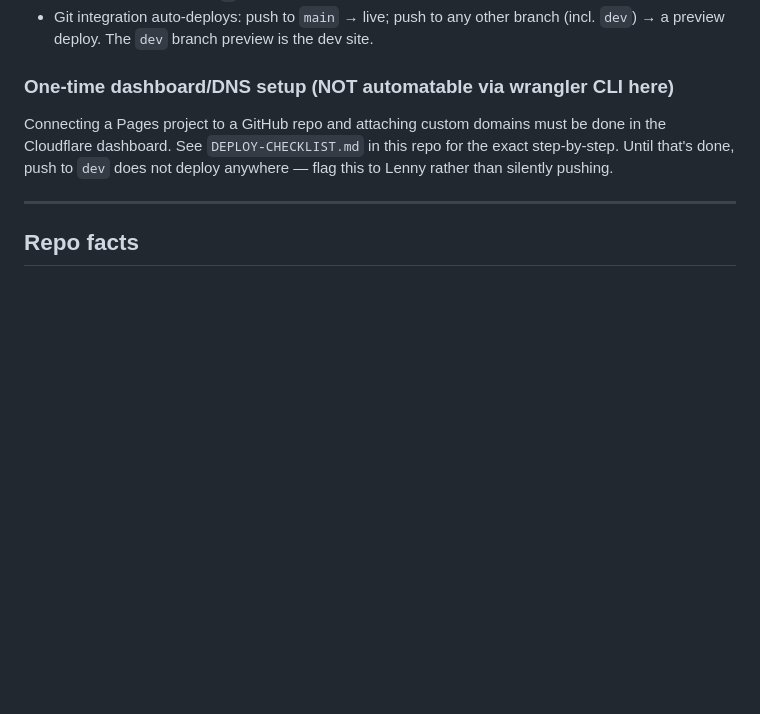
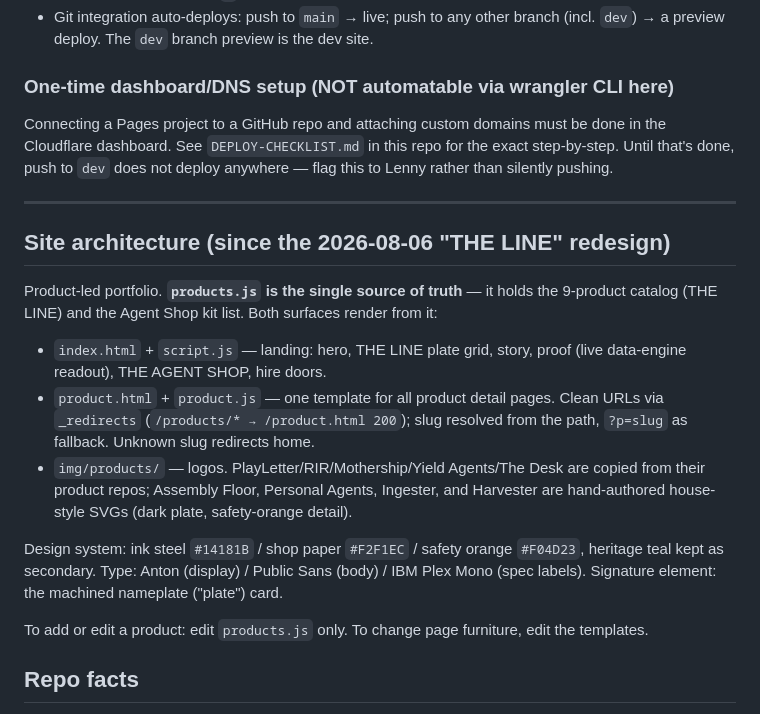
Before and after one commit to lennymadethat/lennymadethat-portfolio, a Markdown page: CLAUDE.md, the part around the change. Drawn GitHub-style; blank space fills up the shorter version.

Commit message:
Document THE LINE architecture in CLAUDE.md
Co-Authored-By: Claude Fable 5 <noreply@anthropic.com>
Claude-Session: https://claude.ai/code/session_01QVEpE4tQmbV3D1Cn1Jpate

```diff
--- a/CLAUDE.md
+++ b/CLAUDE.md
@@ -80,6 +80,29 @@ flag this to Lenny rather than silently pushing.
 
 ---
 
+## Site architecture (since the 2026-08-06 "THE LINE" redesign)
+
+Product-led portfolio. **`products.js` is the single source of truth** — it holds
+the 9-product catalog (THE LINE) and the Agent Shop kit list. Both surfaces render
+from it:
+
+- `index.html` + `script.js` — landing: hero, THE LINE plate grid, story, proof
+  (live data-engine readout), THE AGENT SHOP, hire doors.
+- `product.html` + `product.js` — one template for all product detail pages.
+  Clean URLs via `_redirects` (`/products/* → /product.html 200`); slug resolved
+  from the path, `?p=slug` as fallback. Unknown slug redirects home.
+- `img/products/` — logos. PlayLetter/RIR/Mothership/Yield Agents/The Desk are
+  copied from their product repos; Assembly Floor, Personal Agents, Ingester, and
+  Harvester are hand-authored house-style SVGs (dark plate, safety-orange detail).
+
+Design system: ink steel `#14181B` / shop paper `#F2F1EC` / safety orange
+`#F04D23`, heritage teal kept as secondary. Type: Anton (display) / Public Sans
+(body) / IBM Plex Mono (spec labels). Signature element: the machined nameplate
+("plate") card.
+
+To add or edit a product: edit `products.js` only. To change page furniture,
+edit the templates.
+
 ## Repo facts
 
 - GitHub: `retail-investor-report/lennymadethat-portfolio` (PRIVATE for now;
```
